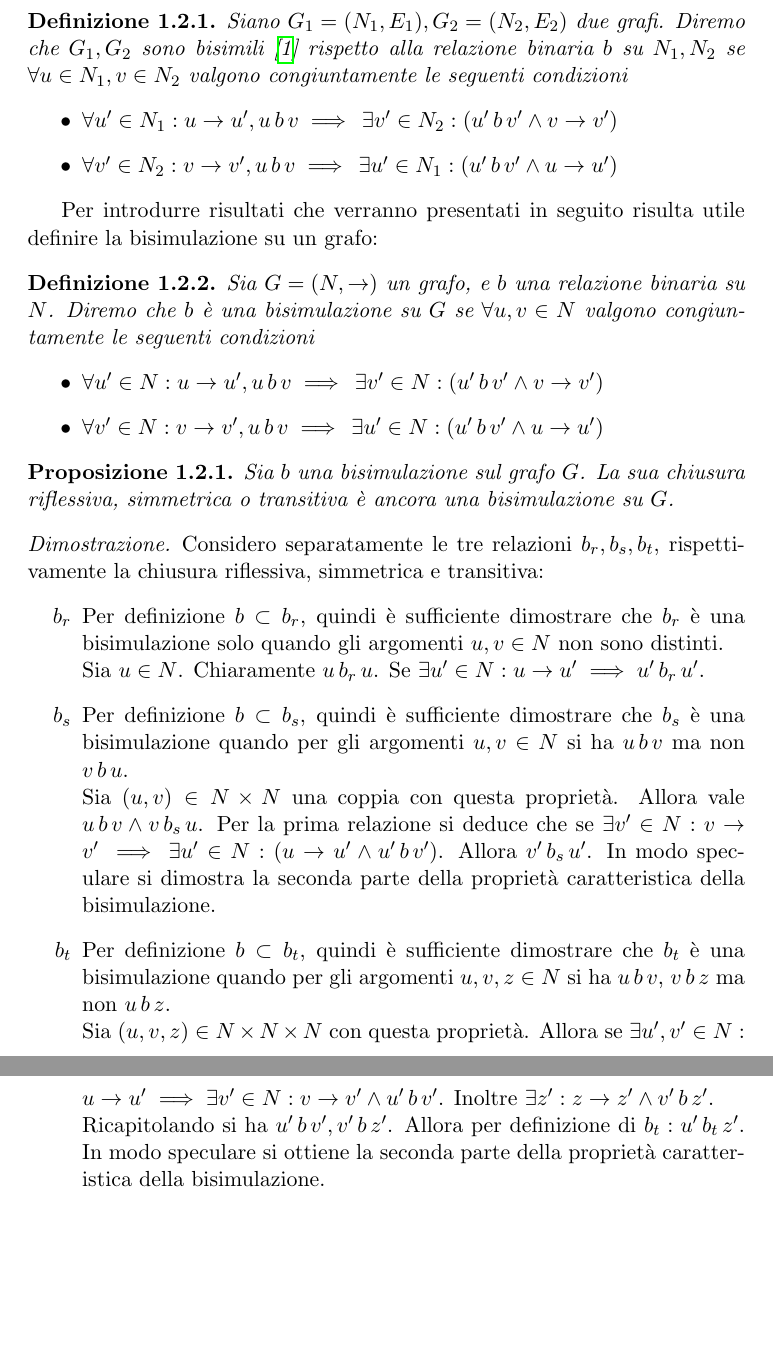
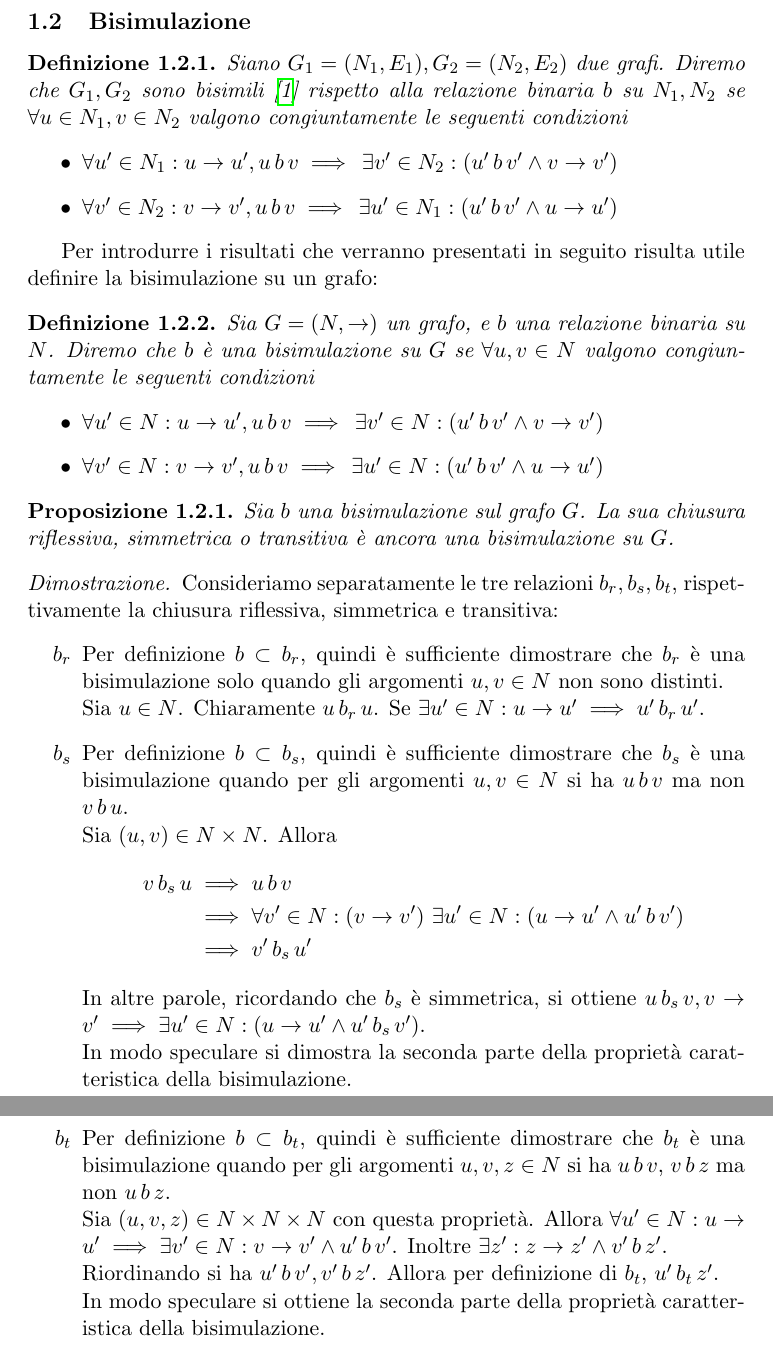
Before and after one commit to fandreuz/bsc-thesis, a LaTeX document (LaTex/document.tex, which reads LaTex/tex/sezione1/file.tex): two parts of pages 2 and 3 of 4, joined at a grey line, cut at the place of the change, the shorter picture padded with empty space. Compiled offline with pdfLaTeX.

Commit message:
alcune correzioni/precisazioni/chiarimenti

```diff
--- a/LaTex/tex/sezione1/file.tex
+++ b/LaTex/tex/sezione1/file.tex
@@ -61,7 +61,7 @@ Per definire formalmente il concetto di grafo è necessario introdurre la defini
         \item $\forall v' \in N_2 : v \to v', u \,b\, v \implies \,\exists u' \in N_1 : (u' \,b\, v' \land u \to u')$
     \end{itemize}
 \end{definition}
-Per introdurre risultati che verranno presentati in seguito risulta utile definire la bisimulazione su un grafo:
+Per introdurre i risultati che verranno presentati in seguito risulta utile definire la bisimulazione su un grafo:
 \begin{definition}
     Sia $G = (N, \to)$ un grafo, e $b$ una relazione binaria su $N$. Diremo che $b$ è una bisimulazione su $G$ se $\forall u,v \in N$ valgono congiuntamente le seguenti condizioni
     \begin{itemize}
@@ -72,15 +72,23 @@ Per introdurre risultati che verranno presentati in seguito risulta utile defini
 \begin{proposition}
     Sia $b$ una bisimulazione sul grafo $G$. La sua chiusura riflessiva, simmetrica o transitiva è ancora una bisimulazione su $G$.
 \end{proposition}
-\begin{proof}[Dimostrazione] Considero separatamente le tre relazioni $b_r, b_s, b_t$, rispettivamente la chiusura riflessiva, simmetrica e transitiva:
+\begin{proof}[Dimostrazione] Consideriamo separatamente le tre relazioni $b_r, b_s, b_t$, rispettivamente la chiusura riflessiva, simmetrica e transitiva:
     \begin{itemize}
         \item[$b_r$] Per definizione $b \subset b_r$, quindi è sufficiente dimostrare che $b_r$ è una bisimulazione solo quando gli argomenti $u,v \in N$ non sono distinti.\\
         Sia $u \in N$. Chiaramente $u \,b_r\, u$. Se $\exists u' \in N : u \to u' \implies u' \,b_r\, u'$.
         \item[$b_s$] Per definizione $b \subset b_s$, quindi è sufficiente dimostrare che $b_s$ è una bisimulazione quando per gli argomenti $u,v \in N$ si ha $u \,b\, v$ ma non $v \,b\, u$.\\
-        Sia $(u,v) \in N \times N$ una coppia con questa proprietà. Allora vale $u \,b\, v \land v \,b_s\, u$. Per la prima relazione si deduce che se $\exists v' \in N : v \to v' \implies \exists u' \in N : (u \to u' \land u' \,b\,v')$. Allora $v' \,b_s\, u'$. In modo speculare si dimostra la seconda parte della proprietà caratteristica della bisimulazione.
+        Sia $(u,v) \in N \times N$. Allora
+        \begin{align*}
+            v \,b_s\, u &\implies u \,b\, v\\
+            &\implies \forall v' \in N : (v \to v') \,\,\exists u' \in N : (u \to u' \land u' \,b\,v')\\
+            &\implies v' \,b_s\, u'
+        \end{align*}
+        In altre parole, ricordando che $b_s$ è simmetrica, si ottiene $u \,b_s\, v, v \to v' \implies \exists u' \in N : (u \to u' \land u' \,b_s\, v')$.\\
+        In modo speculare si dimostra la seconda parte della proprietà caratteristica della bisimulazione.
         \item[$b_t$] Per definizione $b \subset b_t$, quindi è sufficiente dimostrare che $b_t$ è una bisimulazione quando per gli argomenti $u,v,z \in N$ si ha $u \,b\, v$, $v \,b\, z$ ma non $u \,b\, z$.\\
-        Sia $(u,v,z) \in N \times N \times N$ con questa proprietà. Allora se $\exists u', v' \in N : u \to u' \implies \exists v' \in N : v \to v' \land u' \,b\, v'$. Inoltre $\exists z' : z \to z' \land v' \,b\, z'$.\\
-        Ricapitolando si ha $u' \,b\, v', v' \,b\, z'$. Allora per definizione di $b_t: u' \,b_t\, z'$. In modo speculare si ottiene la seconda parte della proprietà caratteristica della bisimulazione.
+        Sia $(u,v,z) \in N \times N \times N$ con questa proprietà. Allora $\forall u' \in N : u \to u' \implies \exists v' \in N : v \to v' \land u' \,b\, v'$. Inoltre $\exists z' : z \to z' \land v' \,b\, z'$.\\
+        Riordinando si ha $u' \,b\, v', v' \,b\, z'$. Allora per definizione di $b_t, \, u' \,b_t\, z'$.\\
+        In modo speculare si ottiene la seconda parte della proprietà caratteristica della bisimulazione.\\
     \end{itemize}
 \end{proof}
 \begin{corollary}
```
Also changed, not shown: LaTex/document.pdf.
